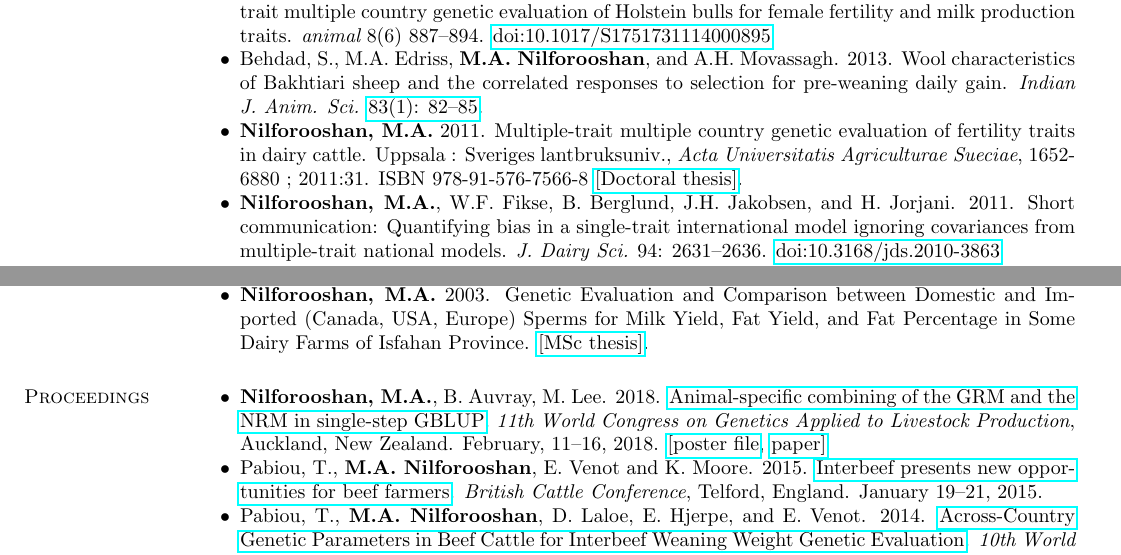
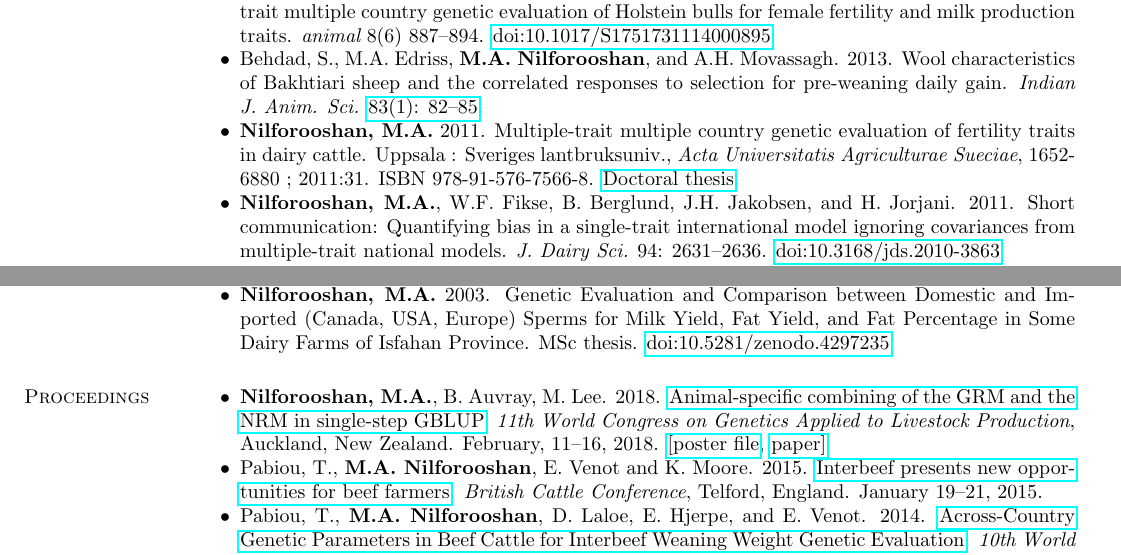
Before and after one commit to nilforooshan/nilforooshan.github.io, a LaTeX CV (resume/resume.tex): two parts of pages 2 and 3 of 4, joined at a grey line, cut so that both start at the same text. Compiled offline with pdfLaTeX.

Commit message:
MSc Thesis Zenodo

```diff
--- a/resume/resume.tex
+++ b/resume/resume.tex
@@ -115,7 +115,7 @@ Dept. Animal Breeding and Genetics, Interbull Centre \\
 \item {\bf Nilforooshan, M.A.}, and M. Lee. 2019. The quality of the algorithm for proven and young with various sets of core animals in a multi-breed sheep population. {\em J. Anim. Sci.} 97(3): 1090--1100. \href{https://doi.org/10.1093/jas/skz010}{doi:10.1093/jas/skz010}
 \item {\bf Nilforooshan, M.A.}, J.H. Jakobsen, W.F. Fikse, B. Berglund, and H. Jorjani. 2014. Multiple-trait multiple country genetic evaluation of Holstein bulls for female fertility and milk production traits. {\em animal} 8(6) 887--894. \href{https://doi.org/10.1017/S1751731114000895}{doi:10.1017/S1751731114000895}
 \item Behdad, S., M.A. Edriss, {\bf M.A. Nilforooshan}, and A.H. Movassagh. 2013. Wool characteristics of Bakhtiari sheep and the correlated responses to selection for pre-weaning daily gain. {\em Indian J. Anim. Sci.} \href{http://epubs.icar.org.in/ejournal/index.php/IJAnS/article/view/26453}{83(1): 82--85}.
-\item {\bf Nilforooshan, M.A.} 2011. Multiple-trait multiple country genetic evaluation of fertility traits in dairy cattle. Uppsala : Sveriges lantbruksuniv., {\em Acta Universitatis Agriculturae Sueciae}, 1652-6880 ; 2011:31. ISBN 978-91-576-7566-8 \href{https://pub.epsilon.slu.se/8094}{[Doctoral thesis]}.
+\item {\bf Nilforooshan, M.A.} 2011. Multiple-trait multiple country genetic evaluation of fertility traits in dairy cattle. Uppsala : Sveriges lantbruksuniv., {\em Acta Universitatis Agriculturae Sueciae}, 1652-6880 ; 2011:31. ISBN 978-91-576-7566-8. \href{https://pub.epsilon.slu.se/8094}{Doctoral thesis}.
 \item {\bf Nilforooshan, M.A.}, W.F. Fikse, B. Berglund, J.H. Jakobsen, and H. Jorjani. 2011. Short communication: Quantifying bias in a single-trait international model ignoring covariances from multiple-trait national models. {\em J. Dairy Sci.} 94: 2631--2636. \href{https://doi.org/10.3168/jds.2010-3863}{doi:10.3168/jds.2010-3863}
 \item {\bf Nilforooshan, M.A.}, J.H. Jakobsen, W.F. Fikse, B. Berglund, and H. Jorjani. 2010. Application of a multiple-trait multiple-country genetic evaluation model for female fertility traits. {\em J. Dairy Sci.} 93: 5977--5986. \href{https://doi.org/10.3168/jds.2010-3437}{doi:10.3168/jds.2010-3437}
 \item {\bf Nilforooshan, M.A.} 2010. Contemporary grouping in mixed size dairy herds experiencing four seasons. {\em Turk. J. Vet. Anim. Sci.} 34: 129--135. \href{https://doi.org/10.3906/vet-0710-18}{doi:10.3906/vet-0710-18}
@@ -127,7 +127,7 @@ Dept. Animal Breeding and Genetics, Interbull Centre \\
 \item Edriss, M.A., {\bf M.A. Nilforooshan}, and J.M. Sadeghi. 2006. Estimation of direct genetic and maternal effects for production traits of Iranian Holstein cows using different animal models. {\em Pak. J. Biol. Sci.} 9(4): 636--640. \href{https://doi.org/10.3923/pjbs.2006.636.640}{doi:10.3923/pjbs.2006.636.640}
 \item Dashab, G., M.A. Edriss, A.A. Ghare Aghaji, H. Movasagh, and {\bf M.A. Nilforooshan}. 2006. Wool fiber quality of Naeini sheep. {\em Pak. J. Biol. Sci.} 9(2): 270--276. \href{https://doi.org/10.3923/pjbs.2006.270.276}{doi:10.3923/pjbs.2006.270.276}
 \item {\bf Nilforooshan, M.A.}, and M.A. Edriss. 2004. Effect of age at first calving on some productive and longevity traits in Iranian Holsteins of the Isfahan province. {\em J. Dairy Sci.} 87: 2130--2135. \href{https://doi.org/10.3168/jds.S0022-0302(04)70032-6}{doi:10.3168/jds.S0022-0302(04)70032-6}
-\item {\bf Nilforooshan, M.A.} 2003. Genetic Evaluation and Comparison between Domestic and Imported (Canada, USA, Europe) Sperms for Milk Yield, Fat Yield, and Fat Percentage in Some Dairy Farms of Isfahan Province. \href{https://drive.google.com/file/d/1XuiHReLRvAbhcH64vRtKD4kEU2yPHlpx/view?usp=sharing}{[MSc thesis]}.
+\item {\bf Nilforooshan, M.A.} 2003. Genetic Evaluation and Comparison between Domestic and Imported (Canada, USA, Europe) Sperms for Milk Yield, Fat Yield, and Fat Percentage in Some Dairy Farms of Isfahan Province. MSc thesis. \href{https://doi.org/10.5281/zenodo.4297235}{doi:10.5281/zenodo.4297235}
 \end{list2}
 %%%%%%%%%%%%%%%%%%%%%%%%%%%%%%%%%
 \section{\sc Proceedings}
```
Also changed, not shown: resume/README.md, resume/resume.pdf, 1 other file.
